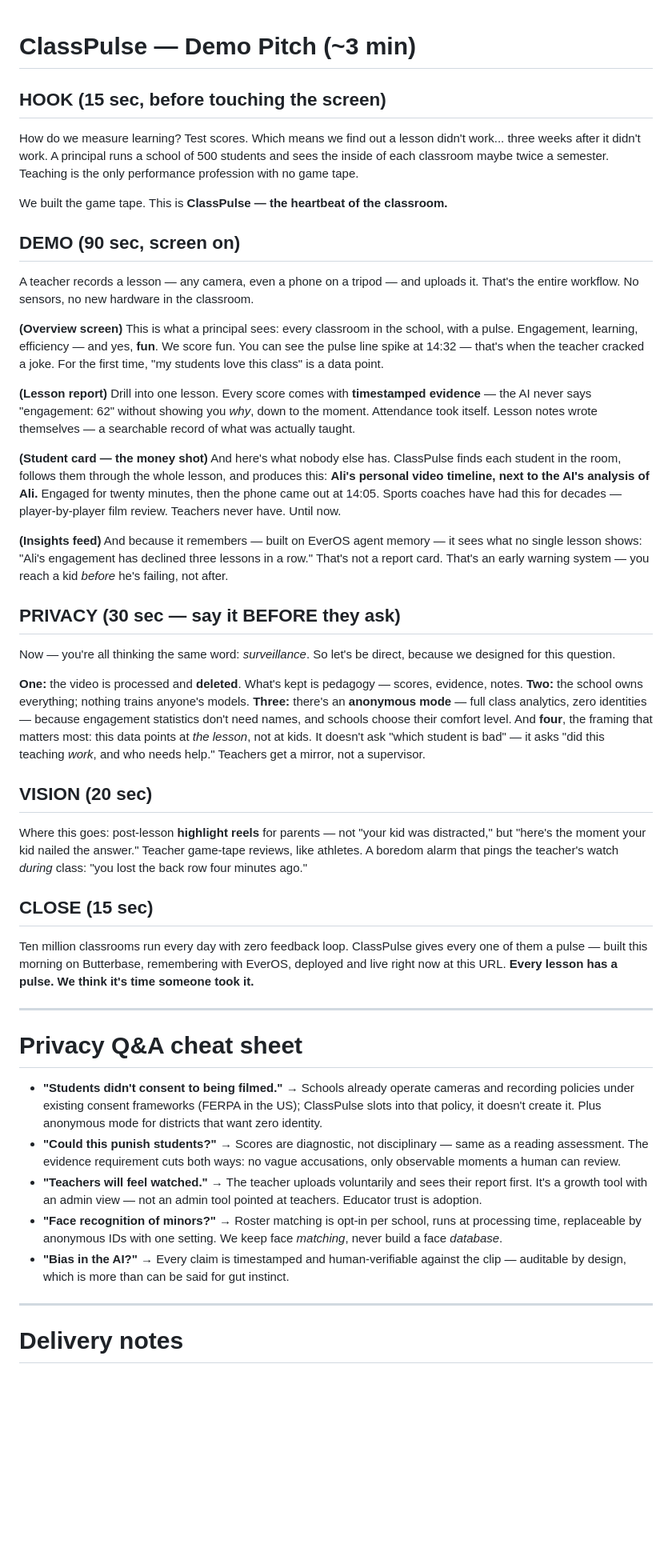
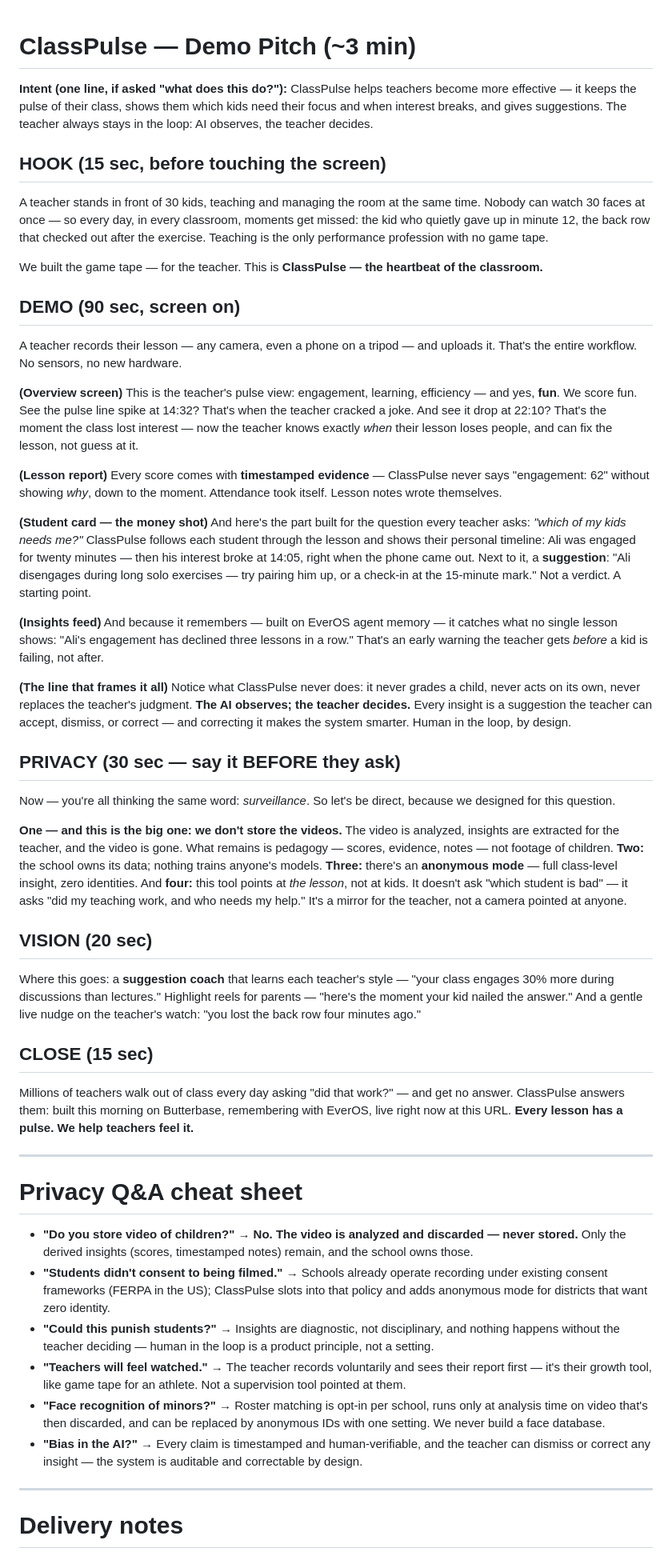
Before and after one commit to mdemirst/classpulse, a Markdown page: docs/notes/pitch.md, the part around one of its changes. Shown at 80% size. GitHub-like rendering; blank space fills up the shorter version.

Commit message:
Revise pitch: teacher-first intent, human-in-the-loop, videos never stored
Co-Authored-By: Claude Fable 5 <noreply@anthropic.com>

```diff
--- a/docs/notes/pitch.md
+++ b/docs/notes/pitch.md
@@ -1,46 +1,51 @@
 # ClassPulse — Demo Pitch (~3 min)
+
+**Intent (one line, if asked "what does this do?"):** ClassPulse helps teachers become more effective — it keeps the pulse of their class, shows them which kids need their focus and when interest breaks, and gives suggestions. The teacher always stays in the loop: AI observes, the teacher decides.
 
 ## HOOK (15 sec, before touching the screen)
 
-How do we measure learning? Test scores. Which means we find out a lesson didn't work... three weeks after it didn't work. A principal runs a school of 500 students and sees the inside of each classroom maybe twice a semester. Teaching is the only performance profession with no game tape.
+A teacher stands in front of 30 kids, teaching and managing the room at the same time. Nobody can watch 30 faces at once — so every day, in every classroom, moments get missed: the kid who quietly gave up in minute 12, the back row that checked out after the exercise. Teaching is the only performance profession with no game tape.
 
-We built the game tape. This is **ClassPulse — the heartbeat of the classroom.**
+We built the game tape — for the teacher. This is **ClassPulse — the heartbeat of the classroom.**
 
 ## DEMO (90 sec, screen on)
 
-A teacher records a lesson — any camera, even a phone on a tripod — and uploads it. That's the entire workflow. No sensors, no new hardware in the classroom.
+A teacher records their lesson — any camera, even a phone on a tripod — and uploads it. That's the entire workflow. No sensors, no new hardware.
 
-**(Overview screen)** This is what a principal sees: every classroom in the school, with a pulse. Engagement, learning, efficiency — and yes, **fun**. We score fun. You can see the pulse line spike at 14:32 — that's when the teacher cracked a joke. For the first time, "my students love this class" is a data point.
+**(Overview screen)** This is the teacher's pulse view: engagement, learning, efficiency — and yes, **fun**. We score fun. See the pulse line spike at 14:32? That's when the teacher cracked a joke. And see it drop at 22:10? That's the moment the class lost interest — now the teacher knows exactly *when* their lesson loses people, and can fix the lesson, not guess at it.
 
-**(Lesson report)** Drill into one lesson. Every score comes with **timestamped evidence** — the AI never says "engagement: 62" without showing you *why*, down to the moment. Attendance took itself. Lesson notes wrote themselves — a searchable record of what was actually taught.
+**(Lesson report)** Every score comes with **timestamped evidence** — ClassPulse never says "engagement: 62" without showing *why*, down to the moment. Attendance took itself. Lesson notes wrote themselves.
 
-**(Student card — the money shot)** And here's what nobody else has. ClassPulse finds each student in the room, follows them through the whole lesson, and produces this: **Ali's personal video timeline, next to the AI's analysis of Ali.** Engaged for twenty minutes, then the phone came out at 14:05. Sports coaches have had this for decades — player-by-player film review. Teachers never have. Until now.
+**(Student card — the money shot)** And here's the part built for the question every teacher asks: *"which of my kids needs me?"* ClassPulse follows each student through the lesson and shows their personal timeline: Ali was engaged for twenty minutes — then his interest broke at 14:05, right when the phone came out. Next to it, a **suggestion**: "Ali disengages during long solo exercises — try pairing him up, or a check-in at the 15-minute mark." Not a verdict. A starting point.
 
-**(Insights feed)** And because it remembers — built on EverOS agent memory — it sees what no single lesson shows: "Ali's engagement has declined three lessons in a row." That's not a report card. That's an early warning system — you reach a kid *before* he's failing, not after.
+**(Insights feed)** And because it remembers — built on EverOS agent memory — it catches what no single lesson shows: "Ali's engagement has declined three lessons in a row." That's an early warning the teacher gets *before* a kid is failing, not after.
+
+**(The line that frames it all)** Notice what ClassPulse never does: it never grades a child, never acts on its own, never replaces the teacher's judgment. **The AI observes; the teacher decides.** Every insight is a suggestion the teacher can accept, dismiss, or correct — and correcting it makes the system smarter. Human in the loop, by design.
 
 ## PRIVACY (30 sec — say it BEFORE they ask)
 
 Now — you're all thinking the same word: *surveillance*. So let's be direct, because we designed for this question.
 
-**One:** the video is processed and **deleted**. What's kept is pedagogy — scores, evidence, notes. **Two:** the school owns everything; nothing trains anyone's models. **Three:** there's an **anonymous mode** — full class analytics, zero identities — because engagement statistics don't need names, and schools choose their comfort level. And **four**, the framing that matters most: this data points at *the lesson*, not at kids. It doesn't ask "which student is bad" — it asks "did this teaching *work*, and who needs help." Teachers get a mirror, not a supervisor.
+**One — and this is the big one: we don't store the videos.** The video is analyzed, insights are extracted for the teacher, and the video is gone. What remains is pedagogy — scores, evidence, notes — not footage of children. **Two:** the school owns its data; nothing trains anyone's models. **Three:** there's an **anonymous mode** — full class-level insight, zero identities. And **four:** this tool points at *the lesson*, not at kids. It doesn't ask "which student is bad" — it asks "did my teaching work, and who needs my help." It's a mirror for the teacher, not a camera pointed at anyone.
 
 ## VISION (20 sec)
 
-Where this goes: post-lesson **highlight reels** for parents — not "your kid was distracted," but "here's the moment your kid nailed the answer." Teacher game-tape reviews, like athletes. A boredom alarm that pings the teacher's watch *during* class: "you lost the back row four minutes ago."
+Where this goes: a **suggestion coach** that learns each teacher's style — "your class engages 30% more during discussions than lectures." Highlight reels for parents — "here's the moment your kid nailed the answer." And a gentle live nudge on the teacher's watch: "you lost the back row four minutes ago."
 
 ## CLOSE (15 sec)
 
-Ten million classrooms run every day with zero feedback loop. ClassPulse gives every one of them a pulse — built this morning on Butterbase, remembering with EverOS, deployed and live right now at this URL. **Every lesson has a pulse. We think it's time someone took it.**
+Millions of teachers walk out of class every day asking "did that work?" — and get no answer. ClassPulse answers them: built this morning on Butterbase, remembering with EverOS, live right now at this URL. **Every lesson has a pulse. We help teachers feel it.**
 
 ---
 
 # Privacy Q&A cheat sheet
 
-- **"Students didn't consent to being filmed."** → Schools already operate cameras and recording policies under existing consent frameworks (FERPA in the US); ClassPulse slots into that policy, it doesn't create it. Plus anonymous mode for districts that want zero identity.
-- **"Could this punish students?"** → Scores are diagnostic, not disciplinary — same as a reading assessment. The evidence requirement cuts both ways: no vague accusations, only observable moments a human can review.
-- **"Teachers will feel watched."** → The teacher uploads voluntarily and sees their report first. It's a growth tool with an admin view — not an admin tool pointed at teachers. Educator trust is adoption.
-- **"Face recognition of minors?"** → Roster matching is opt-in per school, runs at processing time, replaceable by anonymous IDs with one setting. We keep face *matching*, never build a face *database*.
-- **"Bias in the AI?"** → Every claim is timestamped and human-verifiable against the clip — auditable by design, which is more than can be said for gut instinct.
+- **"Do you store video of children?"** → **No. The video is analyzed and discarded — never stored.** Only the derived insights (scores, timestamped notes) remain, and the school owns those.
+- **"Students didn't consent to being filmed."** → Schools already operate recording under existing consent frameworks (FERPA in the US); ClassPulse slots into that policy and adds anonymous mode for districts that want zero identity.
+- **"Could this punish students?"** → Insights are diagnostic, not disciplinary, and nothing happens without the teacher deciding — human in the loop is a product principle, not a setting.
+- **"Teachers will feel watched."** → The teacher records voluntarily and sees their report first — it's their growth tool, like game tape for an athlete. Not a supervision tool pointed at them.
+- **"Face recognition of minors?"** → Roster matching is opt-in per school, runs only at analysis time on video that's then discarded, and can be replaced by anonymous IDs with one setting. We never build a face database.
+- **"Bias in the AI?"** → Every claim is timestamped and human-verifiable, and the teacher can dismiss or correct any insight — the system is auditable and correctable by design.
 
 ---
 
```
Also changed, not shown: other parts of docs/notes/pitch.md (+2 -1 lines).
